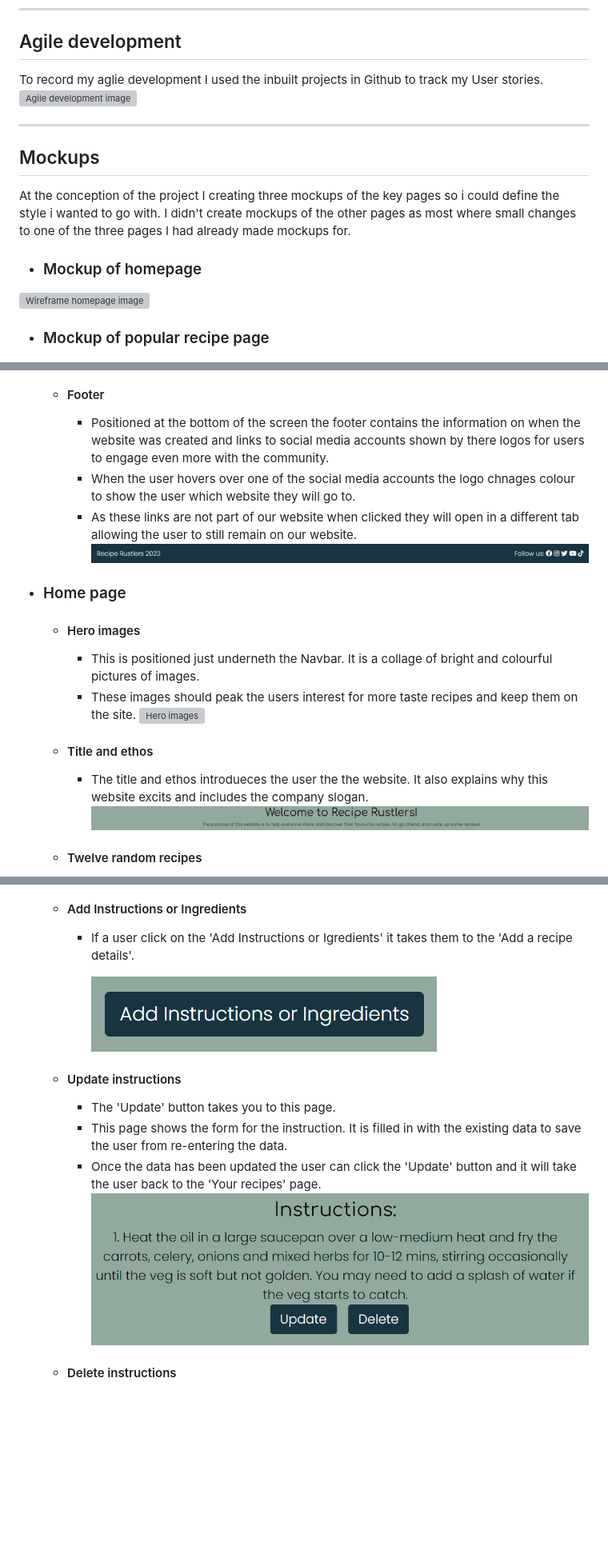
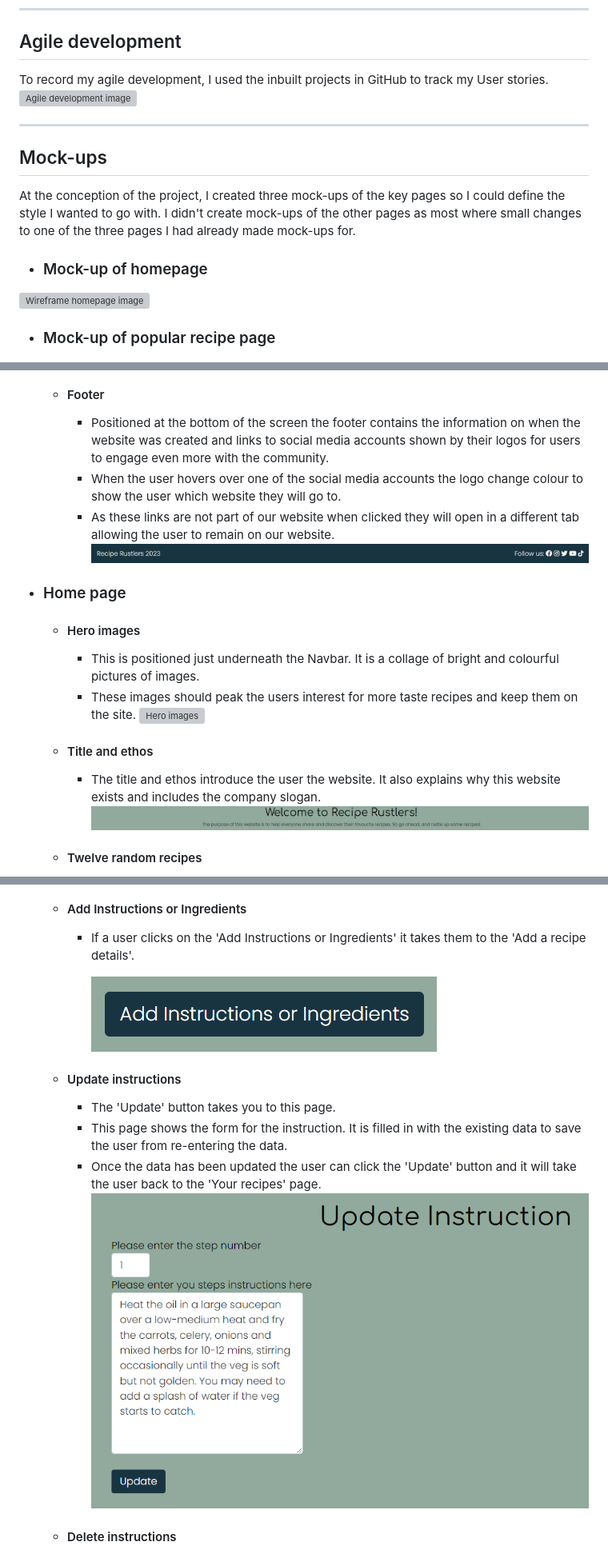
Before and after one commit to HarveyBurton96/Recipe-Rustlers, a Markdown page: README.md, 3 parts joined by grey strips. Shown: that part at 80% size. GitHub-like rendering; pictures changed too: documentation/website_images/update_instruction_page.png (added); blank space fills up the shorter version; grey boxes are pictures that could not be loaded.

Commit message:
Update requirments and amend spelling and positioning of readme

```diff
--- a/README.md
+++ b/README.md
@@ -37,18 +37,18 @@ This websites was created with the perpose to help people find there new favrout
 
 ## Agile development
 
-To record my aglie development I used the inbuilt projects in Github to track my User stories.
+To record my agile development, I used the inbuilt projects in GitHub to track my User stories.
 ![Agile development image](documentation/testing_images/projects.png)
 
 ***
 
-## Mockups
+## Mock-ups
 
-At the conception of the project I creating three mockups of the key pages so i could define the style i wanted to go with. I didn't create mockups of the other pages as most where small changes to one of the three pages I had already made mockups for.
+At the conception of the project, I created three mock-ups of the key pages so I could define the style I wanted to go with. I didn't create mock-ups of the other pages as most where small changes to one of the three pages I had already made mock-ups for.
 
-- ### Mockup of homepage
+- ### Mock-up of homepage
 ![Wireframe homepage image](documentation/website_images/wireframe_homepage.png)
 
-- ### Mockup of popular recipe page
+- ### Mock-up of popular recipe page
 ![Wireframe popular page image](documentation/website_images/wireframe_popular_page.png)
 
@@ -80,19 +80,19 @@ At the conception of the project I creating three mockups of the key pages so i
             ![Navbar signed in image](documentation/website_images/Navbar_logged_in.png)
 
     - #### Footer
-        - Positioned at the bottom of the screen the footer contains the information on when the website was created and links to social media accounts shown by there logos for users to engage even more with the community.
-        - When the user hovers over one of the social media accounts the logo chnages colour to show the user which website they will go to.
-        - As these links are not part of our website when clicked they will open in a different tab allowing the user to still remain on our website.
+        - Positioned at the bottom of the screen the footer contains the information on when the website was created and links to social media accounts shown by their logos for users to engage even more with the community.
+        - When the user hovers over one of the social media accounts the logo change colour to show the user which website they will go to.
+        - As these links are not part of our website when clicked they will open in a different tab allowing the user to remain on our website.
         ![footer image](documentation/website_images/footer.png)
 
 - ### Home page
     - #### Hero images
-        - This is positioned just underneth the Navbar. It is a collage of bright and colourful pictures of images.
+        - This is positioned just underneath the Navbar. It is a collage of bright and colourful pictures of images.
         - These images should peak the users interest for more taste recipes and keep them on the site.
         ![Hero images](documentation/website_images/Hero_images.png)
 
     - #### Title and ethos
-        - The title and ethos introdueces the user the the website. It also explains why this website excits and includes the company slogan.
+        - The title and ethos introduce the user the website. It also explains why this website exists and includes the company slogan.
         ![Home title image](documentation/website_images/Home_title.png)
 
     - #### Twelve random recipes
@@ -177,7 +178,7 @@ At the conception of the project I creating three mockups of the key pages so i
             ![Delete your recipes image](documentation/website_images/delete_recipe.png)
 
     - #### Add Instructions or Ingredients
-        - If a user click on the 'Add Instructions or Igredients' it takes them to the 'Add a recipe details'.
+        - If a user clicks on the 'Add Instructions or Ingredients' it takes them to the 'Add a recipe details'.
 
             ![Add Instructions or Ingredients image](documentation/website_images/Add_instructions_or_ingredients.png)
 
@@ -185,7 +186,7 @@ At the conception of the project I creating three mockups of the key pages so i
         - The 'Update' button takes you to this page.
         - This page shows the form for the instruction. It is filled in with the existing data to save the user from re-entering the data.
         - Once the data has been updated the user can click the 'Update' button and it will take the user back to the 'Your recipes' page.
-        ![Update instructions page image](documentation/website_images/instructions_update.png)
+        ![Update instructions page image](documentation/website_images/update_instruction_page.png)
 
     - #### Delete instructions
         - If the user clicks on the 'Delete' option for their instruction a pop-up appears asking them to confirm they wish to delete the instruction. This stops the users accidently deleting their instruction. Once clicked it takes the user back to the 'Your recipe' page.
```
Also changed, not shown: other parts of README.md (+64 -58 lines), 1 other file.
